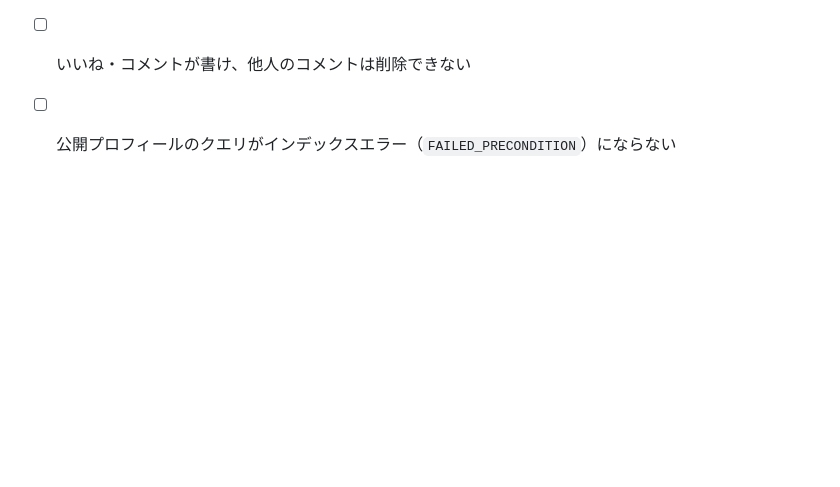
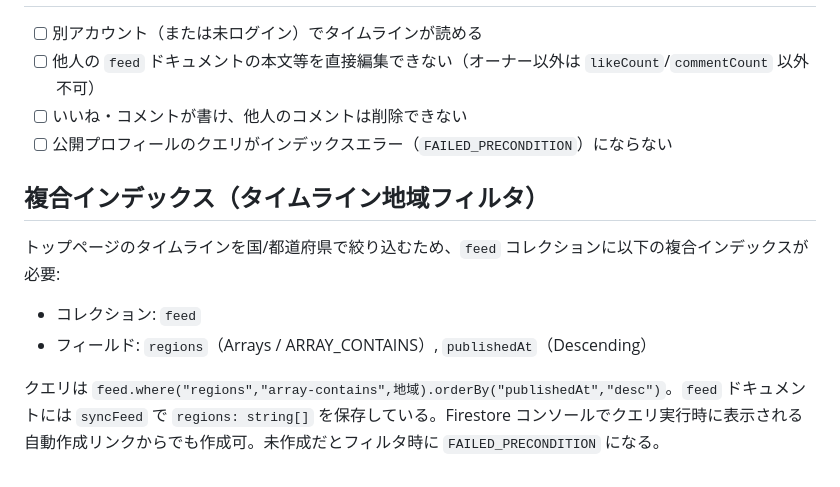
Before and after one commit to ylee0510/tabinote, a Markdown page: docs/firestore-feed-rules.md, the part around the change. Drawn GitHub-style; blank space fills up the shorter version.

Commit message:
docs: タイムライン地域フィルタ用の複合インデックスを記録
Co-Authored-By: Claude Opus 4.8 <noreply@anthropic.com>

```diff
--- a/docs/firestore-feed-rules.md
+++ b/docs/firestore-feed-rules.md
@@ -89,3 +89,12 @@ service cloud.firestore {
 - [ ] 他人の `feed` ドキュメントの本文等を直接編集できない（オーナー以外は `likeCount`/`commentCount` 以外不可）
 - [ ] いいね・コメントが書け、他人のコメントは削除できない
 - [ ] 公開プロフィールのクエリがインデックスエラー（`FAILED_PRECONDITION`）にならない
+
+## 複合インデックス（タイムライン地域フィルタ）
+
+トップページのタイムラインを国/都道府県で絞り込むため、`feed` コレクションに以下の複合インデックスが必要:
+
+- コレクション: `feed`
+- フィールド: `regions`（Arrays / ARRAY_CONTAINS）, `publishedAt`（Descending）
+
+クエリは `feed.where("regions","array-contains",地域).orderBy("publishedAt","desc")`。`feed` ドキュメントには `syncFeed` で `regions: string[]` を保存している。Firestore コンソールでクエリ実行時に表示される自動作成リンクからでも作成可。未作成だとフィルタ時に `FAILED_PRECONDITION` になる。
```
